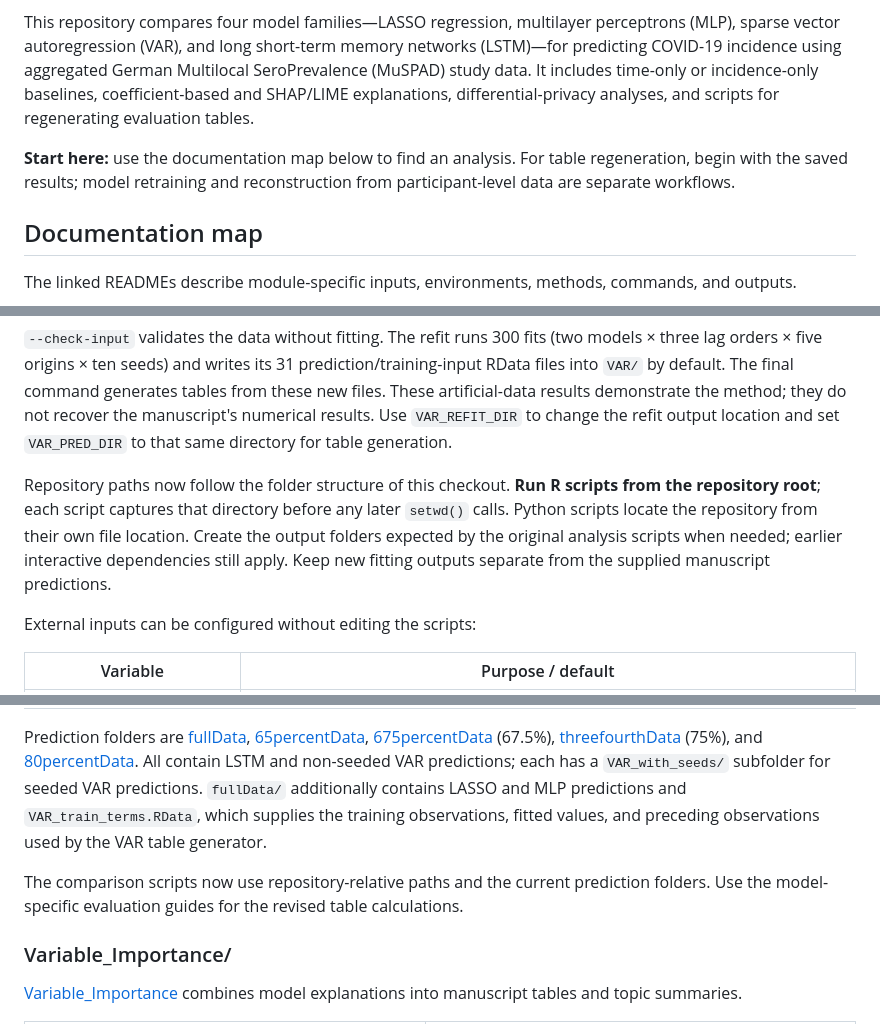
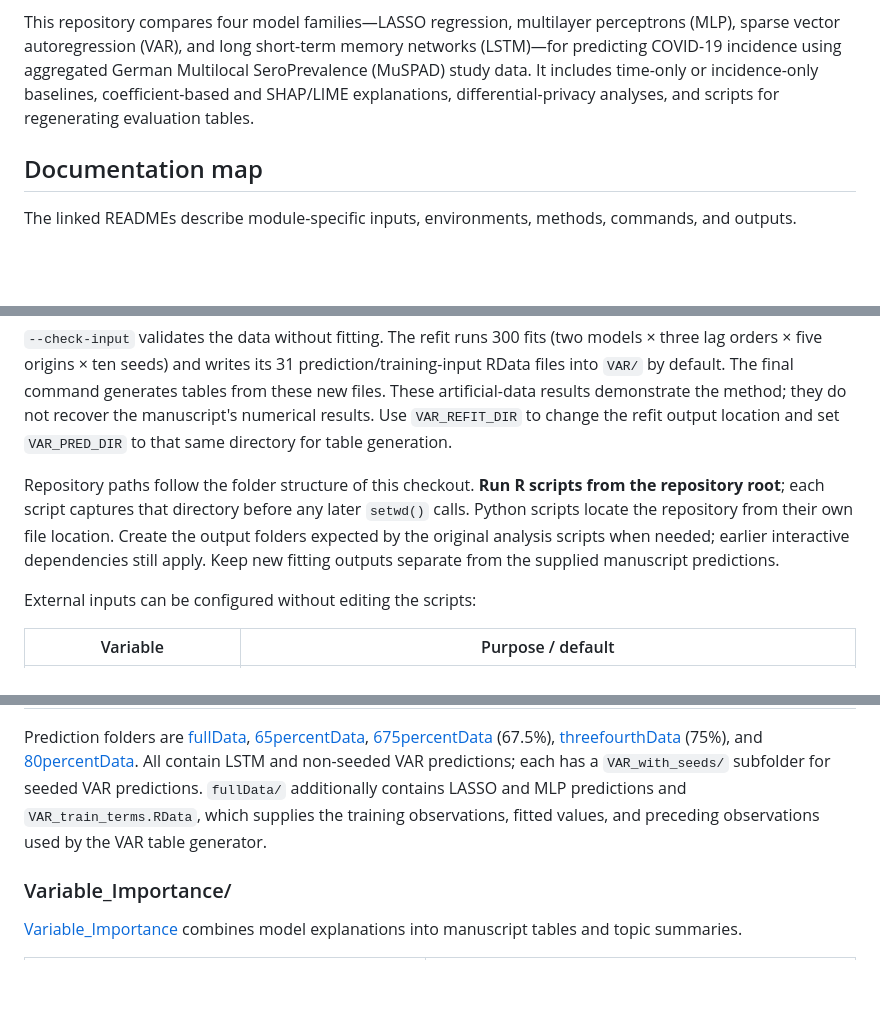
Before and after one commit to JesKre/Repo_ML-on-seroprevalence-studies, a Markdown page: README.md, 3 parts joined by grey strips. Rendered like a GitHub page; blank space fills up the shorter version.

```diff
--- a/README.md
+++ b/README.md
@@ -3,8 +3,6 @@
 Code accompanying the manuscript [**“Predicting COVID-19 incidence from seroprevalence and population-based cohort data using interpretable machine learning with differential privacy analysis.”**](https://www.medrxiv.org/content/10.64898/2026.04.01.26349876v1)
 
 This repository compares four model families—LASSO regression, multilayer perceptrons (MLP), sparse vector autoregression (VAR), and long short-term memory networks (LSTM)—for predicting COVID-19 incidence using aggregated German Multilocal SeroPrevalence (MuSPAD) study data. It includes time-only or incidence-only baselines, coefficient-based and SHAP/LIME explanations, differential-privacy analyses, and scripts for regenerating evaluation tables.
-
-**Start here:** use the documentation map below to find an analysis. For table regeneration, begin with the saved results; model retraining and reconstruction from participant-level data are separate workflows.
 
 ## Documentation map
 
@@ -119,7 +115,7 @@ VAR_PRED_DIR="$PWD/VAR" Rscript VAR/VAR_generate_tables.R --from-refit
 
 `--check-input` validates the data without fitting. The refit runs 300 fits (two models × three lag orders × five origins × ten seeds) and writes its 31 prediction/training-input RData files into `VAR/` by default. The final command generates tables from these new files. These artificial-data results demonstrate the method; they do not recover the manuscript's numerical results. Use `VAR_REFIT_DIR` to change the refit output location and set `VAR_PRED_DIR` to that same directory for table generation.
 
-Repository paths now follow the folder structure of this checkout. **Run R scripts from the repository root**; each script captures that directory before any later `setwd()` calls. Python scripts locate the repository from their own file location. Create the output folders expected by the original analysis scripts when needed; earlier interactive dependencies still apply. Keep new fitting outputs separate from the supplied manuscript predictions.
+Repository paths follow the folder structure of this checkout. **Run R scripts from the repository root**; each script captures that directory before any later `setwd()` calls. Python scripts locate the repository from their own file location. Create the output folders expected by the original analysis scripts when needed; earlier interactive dependencies still apply. Keep new fitting outputs separate from the supplied manuscript predictions.
 
 External inputs can be configured without editing the scripts:
 
@@ -182,7 +177,6 @@ These scripts require original inputs and path adaptation. The selected-variable
 
 Prediction folders are [fullData](Compare_models/Graphics/Predicted_values/fullData/), [65percentData](Compare_models/Graphics/Predicted_values/65percentData/), [675percentData](Compare_models/Graphics/Predicted_values/675percentData/) (67.5%), [threefourthData](Compare_models/Graphics/Predicted_values/threefourthData/) (75%), and [80percentData](Compare_models/Graphics/Predicted_values/80percentData/). All contain LSTM and non-seeded VAR predictions; each has a `VAR_with_seeds/` subfolder for seeded VAR predictions. `fullData/` additionally contains LASSO and MLP predictions and `VAR_train_terms.RData`, which supplies the training observations, fitted values, and preceding observations used by the VAR table generator.
 
-The comparison scripts now use repository-relative paths and the current prediction folders. Use the model-specific evaluation guides for the revised table calculations.
 
 ### Variable_Importance/
 
```
Also changed, not shown: other parts of README.md (+4 -9 lines).
